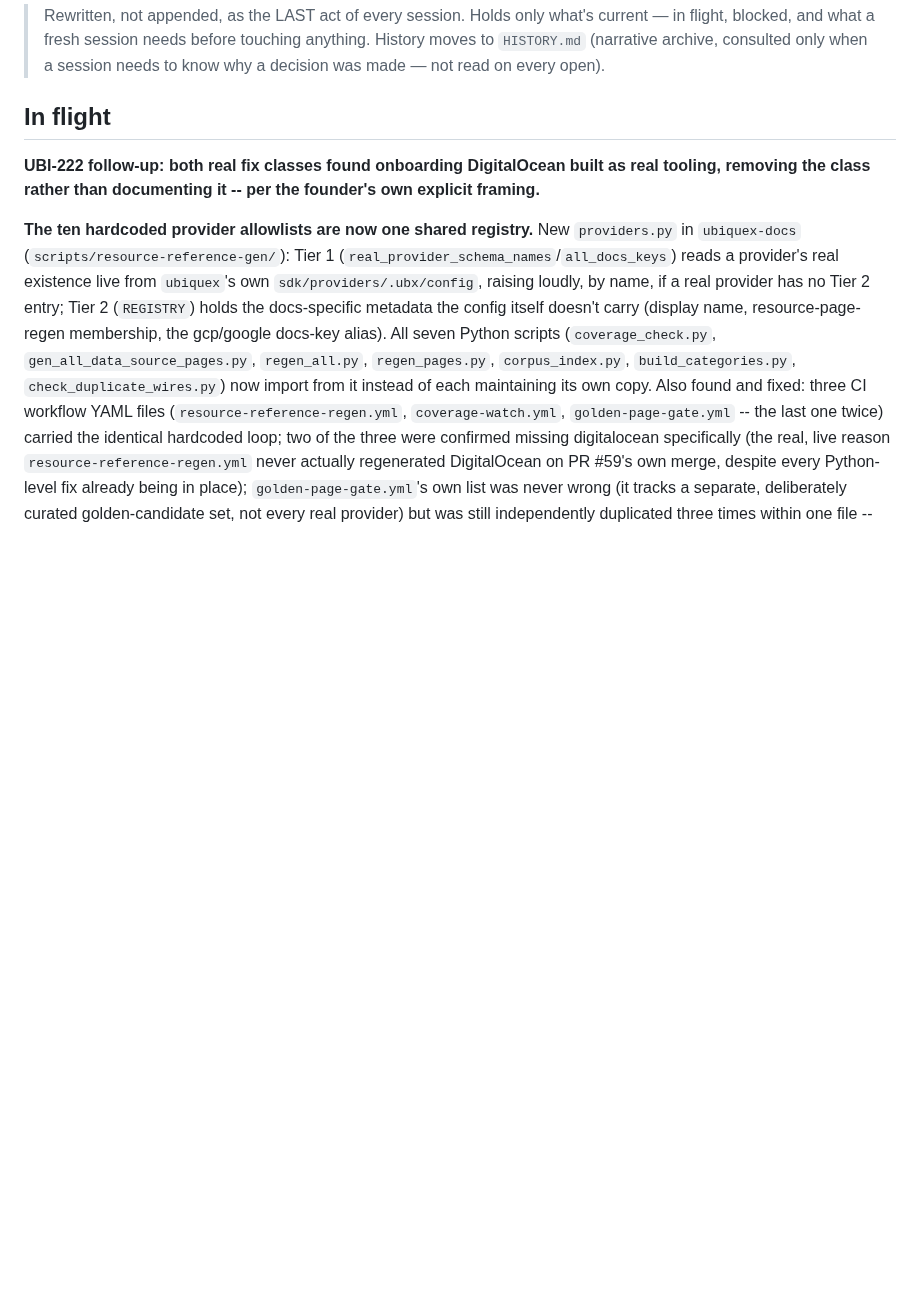
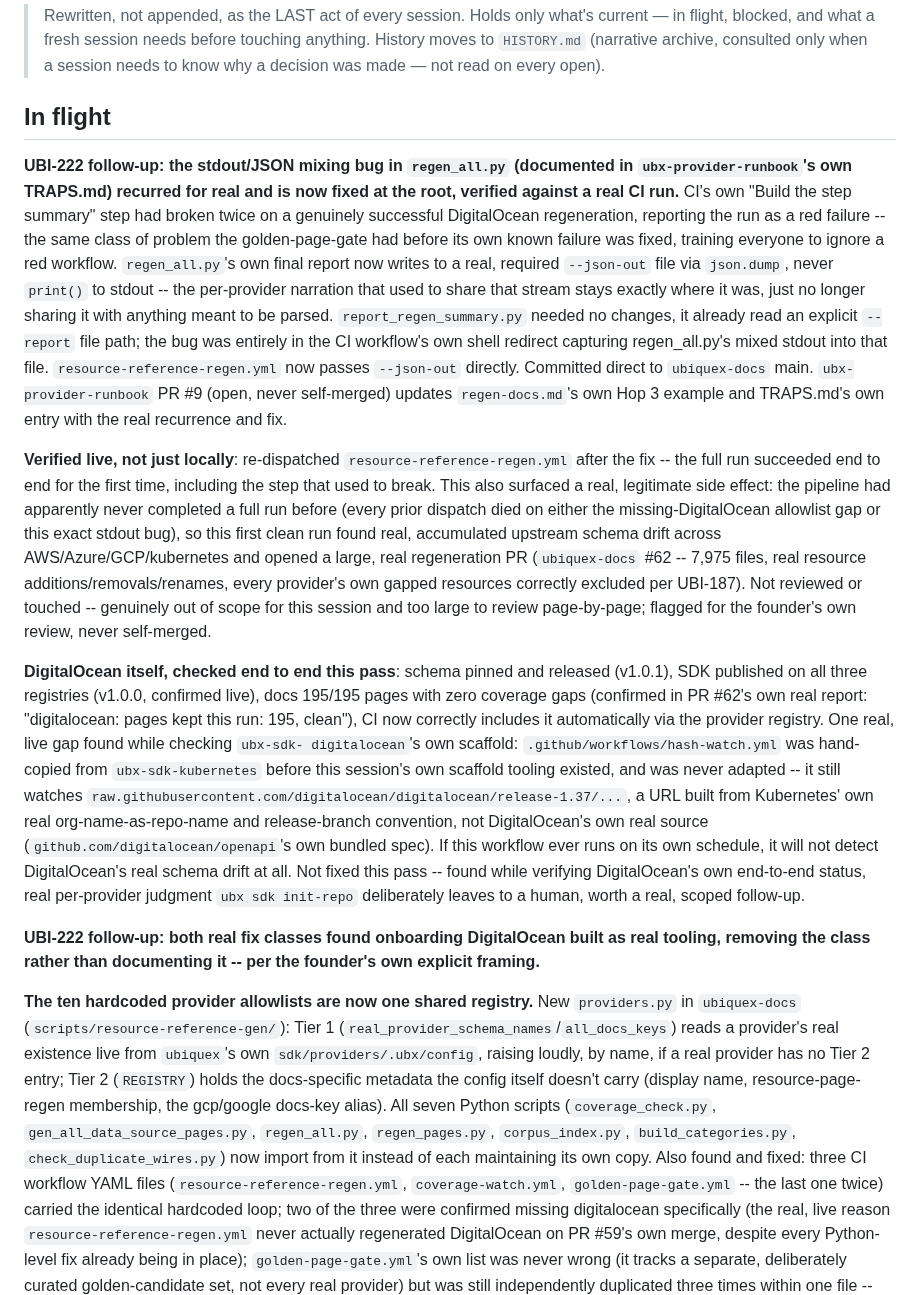
Before and after one commit to Ubiquex/ubiquex, a Markdown page: STATE.md, the part around the change. Rendered like a GitHub page; blank space fills up the shorter version.

Commit message:
state: UBI-222 -- stdout/JSON fix verified live, digitalocean status, new PR #62 flagged
Real CI run confirms the fix: full success including the step that
used to break. Surfaced a real, legitimate side effect (PR #62, large
multi-provider regen from accumulated upstream drift) -- flagged, not
touched, never self-merged. DigitalOcean itself confirmed complete
end to end except one real, found-while-checking gap: ubx-sdk-
digitalocean's own hash-watch.yml still points at a Kubernetes-derived
URL, never adapted.

```diff
--- a/STATE.md
+++ b/STATE.md
@@ -6,6 +6,59 @@
 > a session needs to know why a decision was made — not read on every open).
 
 ## In flight
+
+**UBI-222 follow-up: the stdout/JSON mixing bug in `regen_all.py`
+(documented in `ubx-provider-runbook`'s own TRAPS.md) recurred for
+real and is now fixed at the root, verified against a real CI run.**
+CI's own "Build the step summary" step had broken twice on a
+genuinely successful DigitalOcean regeneration, reporting the run as
+a red failure -- the same class of problem the golden-page-gate had
+before its own known failure was fixed, training everyone to ignore a
+red workflow. `regen_all.py`'s own final report now writes to a real,
+required `--json-out` file via `json.dump`, never `print()` to
+stdout -- the per-provider narration that used to share that stream
+stays exactly where it was, just no longer sharing it with anything
+meant to be parsed. `report_regen_summary.py` needed no changes, it
+already read an explicit `--report` file path; the bug was entirely
+in the CI workflow's own shell redirect capturing regen_all.py's
+mixed stdout into that file. `resource-reference-regen.yml` now
+passes `--json-out` directly. Committed direct to `ubiquex-docs` main.
+`ubx-provider-runbook` PR #9 (open, never self-merged) updates
+`regen-docs.md`'s own Hop 3 example and TRAPS.md's own entry with the
+real recurrence and fix.
+
+**Verified live, not just locally**: re-dispatched
+`resource-reference-regen.yml` after the fix -- the full run succeeded
+end to end for the first time, including the step that used to break.
+This also surfaced a real, legitimate side effect: the pipeline had
+apparently never completed a full run before (every prior dispatch
+died on either the missing-DigitalOcean allowlist gap or this exact
+stdout bug), so this first clean run found real, accumulated upstream
+schema drift across AWS/Azure/GCP/kubernetes and opened a large,
+real regeneration PR (`ubiquex-docs` #62 -- 7,975 files, real
+resource additions/removals/renames, every provider's own gapped
+resources correctly excluded per UBI-187). Not reviewed or touched --
+genuinely out of scope for this session and too large to review
+page-by-page; flagged for the founder's own review, never self-merged.
+
+**DigitalOcean itself, checked end to end this pass**: schema pinned
+and released (v1.0.1), SDK published on all three registries (v1.0.0,
+confirmed live), docs 195/195 pages with zero coverage gaps (confirmed
+in PR #62's own real report: "digitalocean: pages kept this run: 195,
+clean"), CI now correctly includes it automatically via the provider
+registry. One real, live gap found while checking `ubx-sdk-
+digitalocean`'s own scaffold: `.github/workflows/hash-watch.yml` was
+hand-copied from `ubx-sdk-kubernetes` before this session's own
+scaffold tooling existed, and was never adapted -- it still watches
+`raw.githubusercontent.com/digitalocean/digitalocean/release-1.37/...`,
+a URL built from Kubernetes' own real org-name-as-repo-name and
+release-branch convention, not DigitalOcean's own real source
+(`github.com/digitalocean/openapi`'s own bundled spec). If this
+workflow ever runs on its own schedule, it will not detect DigitalOcean's
+real schema drift at all. Not fixed this pass -- found while verifying
+DigitalOcean's own end-to-end status, real per-provider judgment
+`ubx sdk init-repo` deliberately leaves to a human, worth a real,
+scoped follow-up.
 
 **UBI-222 follow-up: both real fix classes found onboarding
 DigitalOcean built as real tooling, removing the class rather than
```
